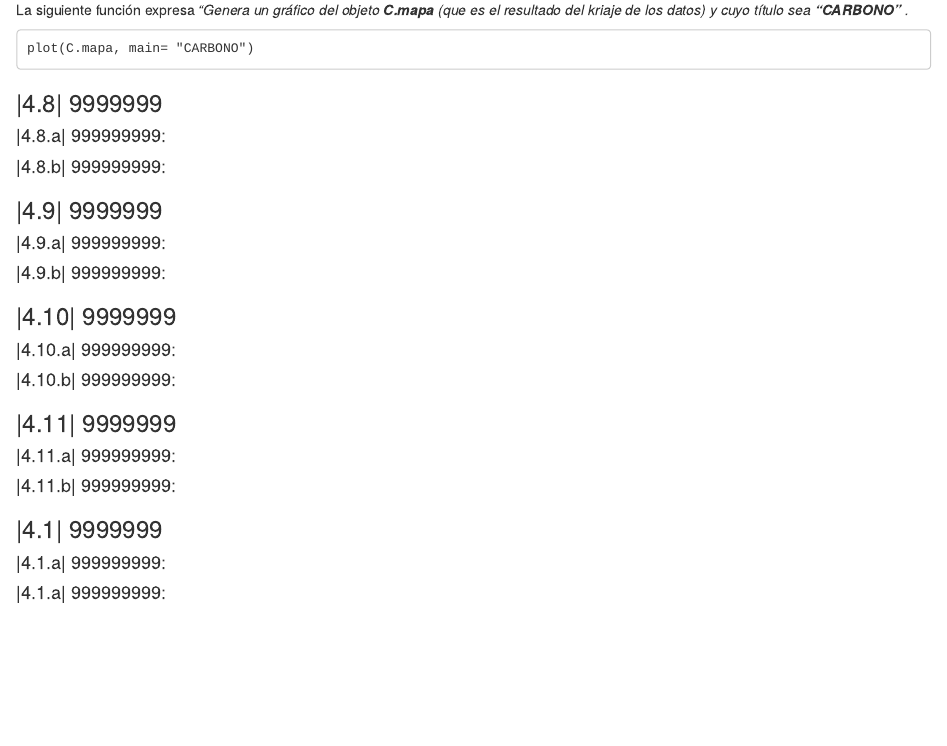
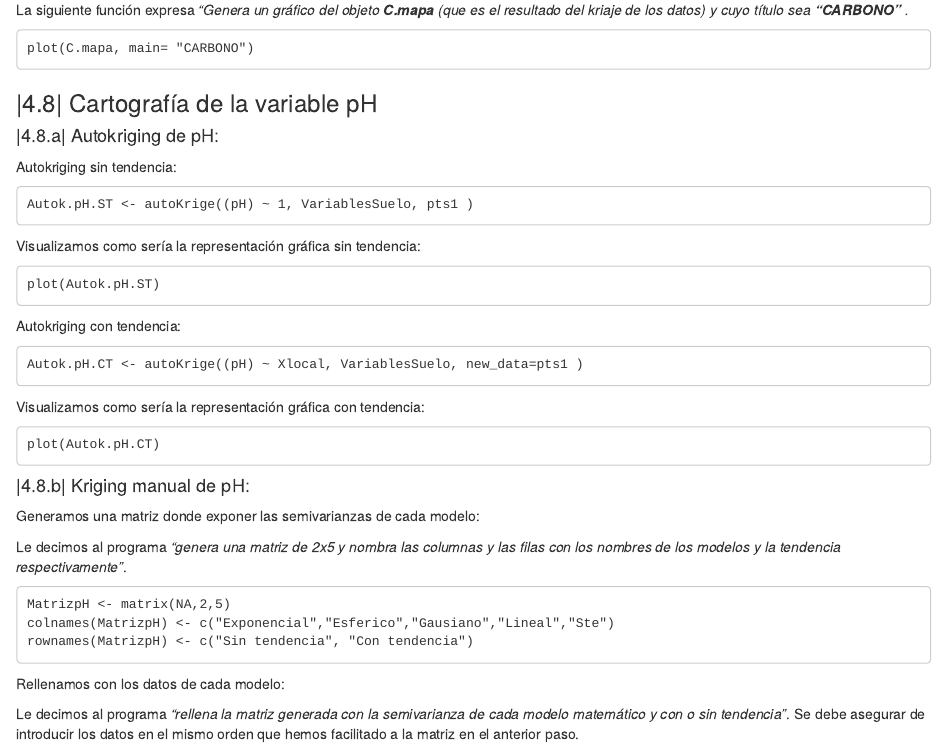
Before and after one commit to IgnacioFR95/TUTORIAL-SUELOS, an R Markdown document (TUTORIAL RMARKDOWN.Rmd): the page in a window 1100 px wide, from 18260 px down. Rendered offline with R 4.5, knitr and Pandoc, with nearby package versions.

Commit message:
Generación 4.8

```diff
--- a/TUTORIAL RMARKDOWN.Rmd
+++ b/TUTORIAL RMARKDOWN.Rmd
@@ -1071,3 +1071,46 @@ La siguiente función expresa *"Genera un gráfico del objeto* ***C.mapa*** *(qu
 plot(C.mapa, main= "CARBONO")
 ~~~
 
+### |4.8| Cartografía de la variable pH<a name="id48"></a>
+#### |4.8.a| Autokriging de pH:<a name="id48a"></a>
+
+Autokriging sin tendencia:
+
+~~~
+Autok.pH.ST <- autoKrige((pH) ~ 1, VariablesSuelo, pts1 )
+~~~
+
+Visualizamos como sería la representación gráfica sin tendencia:
+
+~~~
+plot(Autok.pH.ST)
+~~~
+
+Autokriging con tendencia:
+
+~~~
+Autok.pH.CT <- autoKrige((pH) ~ Xlocal, VariablesSuelo, new_data=pts1 )
+~~~
+
+Visualizamos como sería la representación gráfica con tendencia:
+
+~~~
+plot(Autok.pH.CT)
+~~~
+
+
+#### |4.8.b| Kriging manual de pH:<a name="id48b"></a>
+
+Generamos una matriz donde exponer las semivarianzas de cada modelo:
+
+Le decimos al programa *"genera una matriz de 2x5 y nombra las columnas y las filas con los nombres de los modelos y la tendencia respectivamente"*.
+
+~~~
+MatrizpH <- matrix(NA,2,5)
+colnames(MatrizpH) <- c("Exponencial","Esferico","Gausiano","Lineal","Ste")
+rownames(MatrizpH) <- c("Sin tendencia", "Con tendencia")
+~~~
+
+Rellenamos con los datos de cada modelo:
+
+Le decimos al programa *"rellena la matriz generada con la semivarianza de cada modelo matemático y con o sin tendencia"*. Se debe asegurar de introducir los datos en el mismo orden que hemos facilitado a la matriz en el anterior paso.
@@ -1088,10 +1175,6 @@ plot(C.mapa, main= "CARBONO")
 
 
 
-### |4.8| 9999999<a name="id48"></a>
-#### |4.8.a| 999999999:<a name="id48a"></a>
-#### |4.8.b| 999999999:<a name="id48b"></a>
-
 ### |4.9| 9999999<a name="id49"></a>
 #### |4.9.a| 999999999:<a name="id49a"></a>
 #### |4.9.b| 999999999:<a name="id49b"></a>
```
Also changed, not shown: TUTORIAL-RMARKDOWN.html, TUTORIAL RMARKDOWN.Rmd (44 more changed lines).
